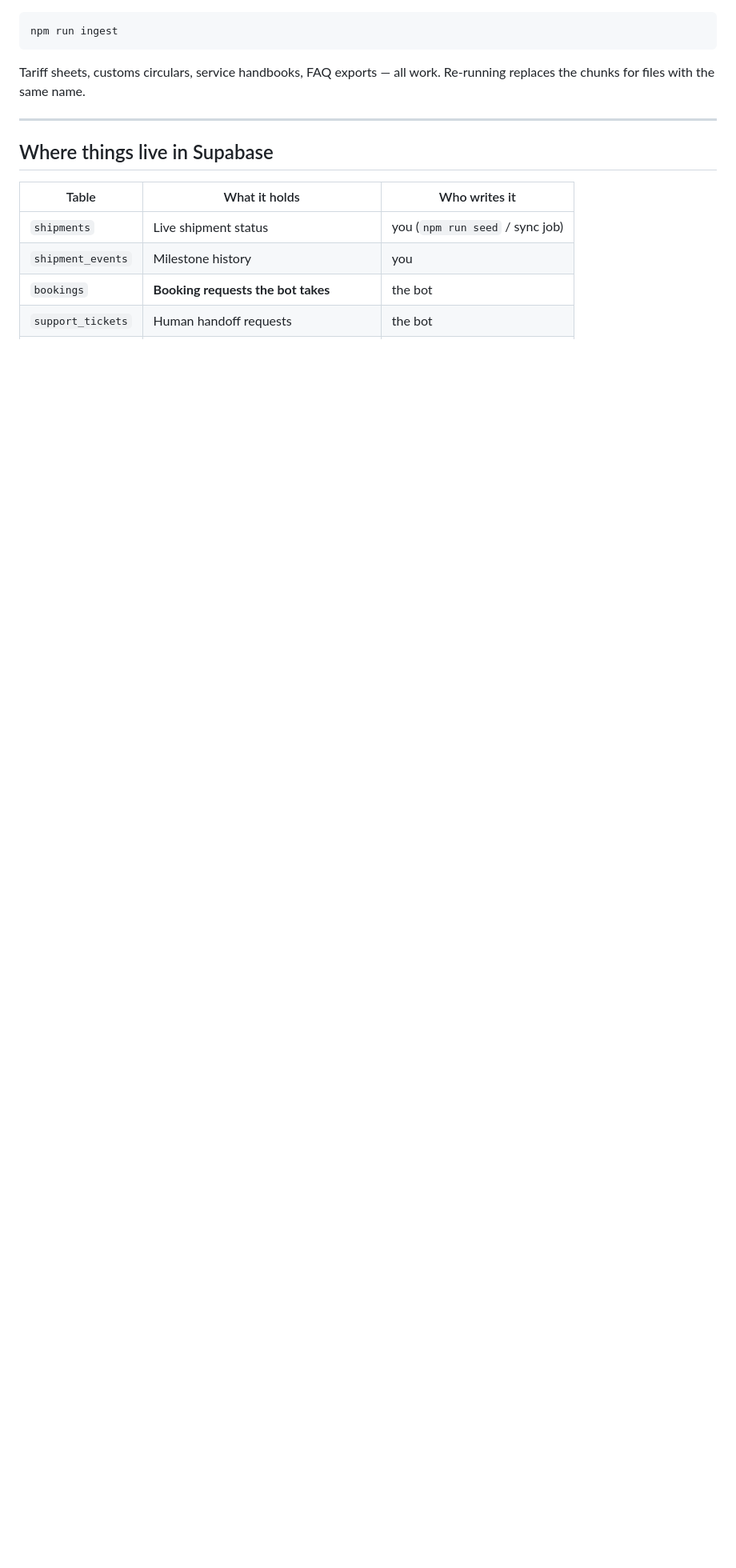
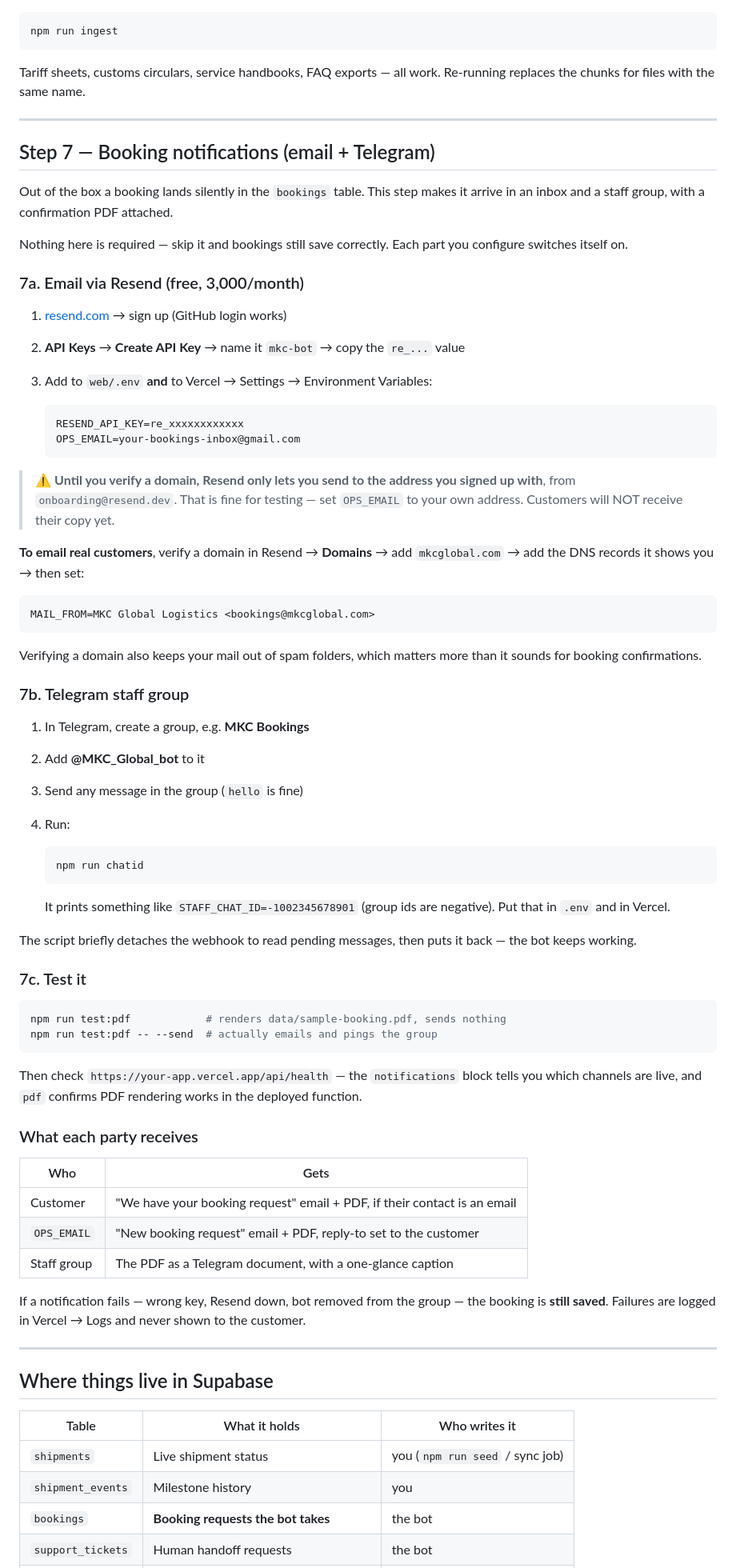
Before and after one commit to shanto173/MKC-GLOBAL, a Markdown page: web/docs/SETUP.md, the part around one of its changes. Shown at 80% size. Drawn GitHub-style; blank space fills up the shorter version.

````diff
--- a/web/docs/SETUP.md
+++ b/web/docs/SETUP.md
@@ -247,6 +248,81 @@ Re-running replaces the chunks for files with the same name.
 
 ---
 
+## Step 7 — Booking notifications (email + Telegram)
+
+Out of the box a booking lands silently in the `bookings` table. This step
+makes it arrive in an inbox and a staff group, with a confirmation PDF attached.
+
+Nothing here is required — skip it and bookings still save correctly. Each part
+you configure switches itself on.
+
+### 7a. Email via Resend (free, 3,000/month)
+
+1. [resend.com](https://resend.com) → sign up (GitHub login works)
+2. **API Keys** → **Create API Key** → name it `mkc-bot` → copy the `re_...` value
+3. Add to `web/.env` **and** to Vercel → Settings → Environment Variables:
+
+   ```
+   RESEND_API_KEY=re_xxxxxxxxxxxx
+   OPS_EMAIL=your-bookings-inbox@gmail.com
+   ```
+
+> ⚠️ **Until you verify a domain, Resend only lets you send to the address you
+> signed up with**, from `onboarding@resend.dev`. That is fine for testing — set
+> `OPS_EMAIL` to your own address. Customers will NOT receive their copy yet.
+
+**To email real customers**, verify a domain in Resend → **Domains** → add
+`mkcglobal.com` → add the DNS records it shows you → then set:
+
+```
+MAIL_FROM=MKC Global Logistics <bookings@mkcglobal.com>
+```
+
+Verifying a domain also keeps your mail out of spam folders, which matters more
+than it sounds for booking confirmations.
+
+### 7b. Telegram staff group
+
+1. In Telegram, create a group, e.g. **MKC Bookings**
+2. Add **@MKC_Global_bot** to it
+3. Send any message in the group (`hello` is fine)
+4. Run:
+
+   ```powershell
+   npm run chatid
+   ```
+
+   It prints something like `STAFF_CHAT_ID=-1002345678901` (group ids are
+   negative). Put that in `.env` and in Vercel.
+
+The script briefly detaches the webhook to read pending messages, then puts it
+back — the bot keeps working.
+
+### 7c. Test it
+
+```powershell
+npm run test:pdf            # renders data/sample-booking.pdf, sends nothing
+npm run test:pdf -- --send  # actually emails and pings the group
+```
+
+Then check `https://your-app.vercel.app/api/health` — the `notifications`
+block tells you which channels are live, and `pdf` confirms PDF rendering works
+in the deployed function.
+
+### What each party receives
+
+| Who | Gets |
+|---|---|
+| Customer | "We have your booking request" email + PDF, if their contact is an email |
+| `OPS_EMAIL` | "New booking request" email + PDF, reply-to set to the customer |
+| Staff group | The PDF as a Telegram document, with a one-glance caption |
+
+If a notification fails — wrong key, Resend down, bot removed from the group —
+the booking is **still saved**. Failures are logged in Vercel → Logs and never
+shown to the customer.
+
+---
+
 ## Where things live in Supabase
 
 | Table | What it holds | Who writes it |
````
Also changed, not shown: other parts of web/docs/SETUP.md (+6 -5 lines), web/README.md (+24 -2 lines).
